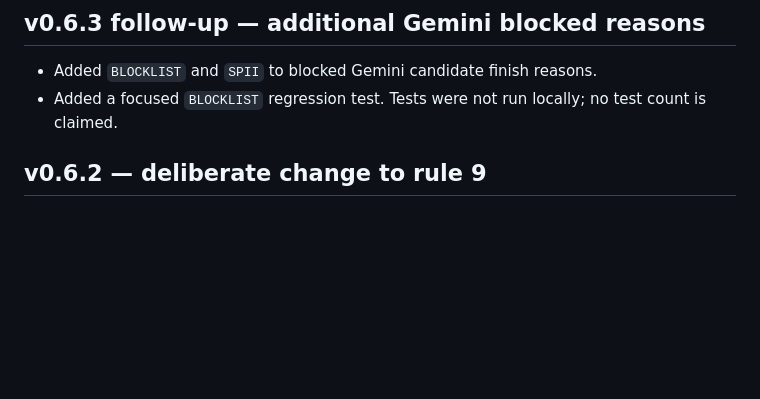
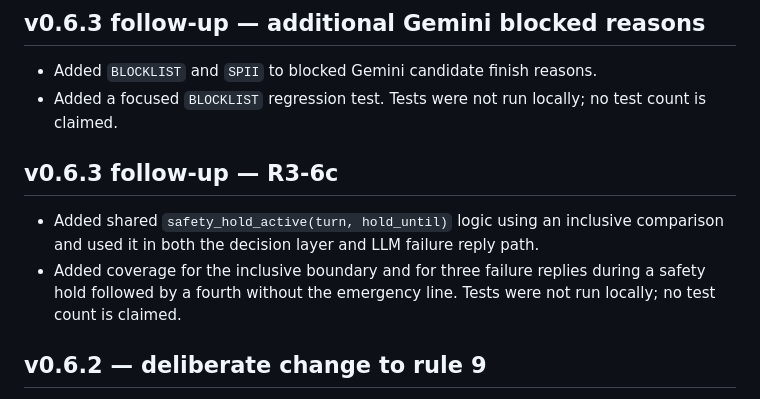
Before and after one commit to pijushpaul001/Tiny-Baymax, a Markdown page: IMPLEMENTATION_LOG.md, the part around the change. Rendered like a GitHub page; blank space fills up the shorter version.

Commit message:
docs: record R3-6c safety hold boundary

```diff
--- a/IMPLEMENTATION_LOG.md
+++ b/IMPLEMENTATION_LOG.md
@@ -39,6 +39,11 @@ This log tracks implementation against `CLAUDE_HANDOFF.md`. Never record or comm
 
 - Added `BLOCKLIST` and `SPII` to blocked Gemini candidate finish reasons.
 - Added a focused `BLOCKLIST` regression test. Tests were not run locally; no test count is claimed.
+
+## v0.6.3 follow-up — R3-6c
+
+- Added shared `safety_hold_active(turn, hold_until)` logic using an inclusive comparison and used it in both the decision layer and LLM failure reply path.
+- Added coverage for the inclusive boundary and for three failure replies during a safety hold followed by a fourth without the emergency line. Tests were not run locally; no test count is claimed.
 
 ## v0.6.2 — deliberate change to rule 9
 
```
